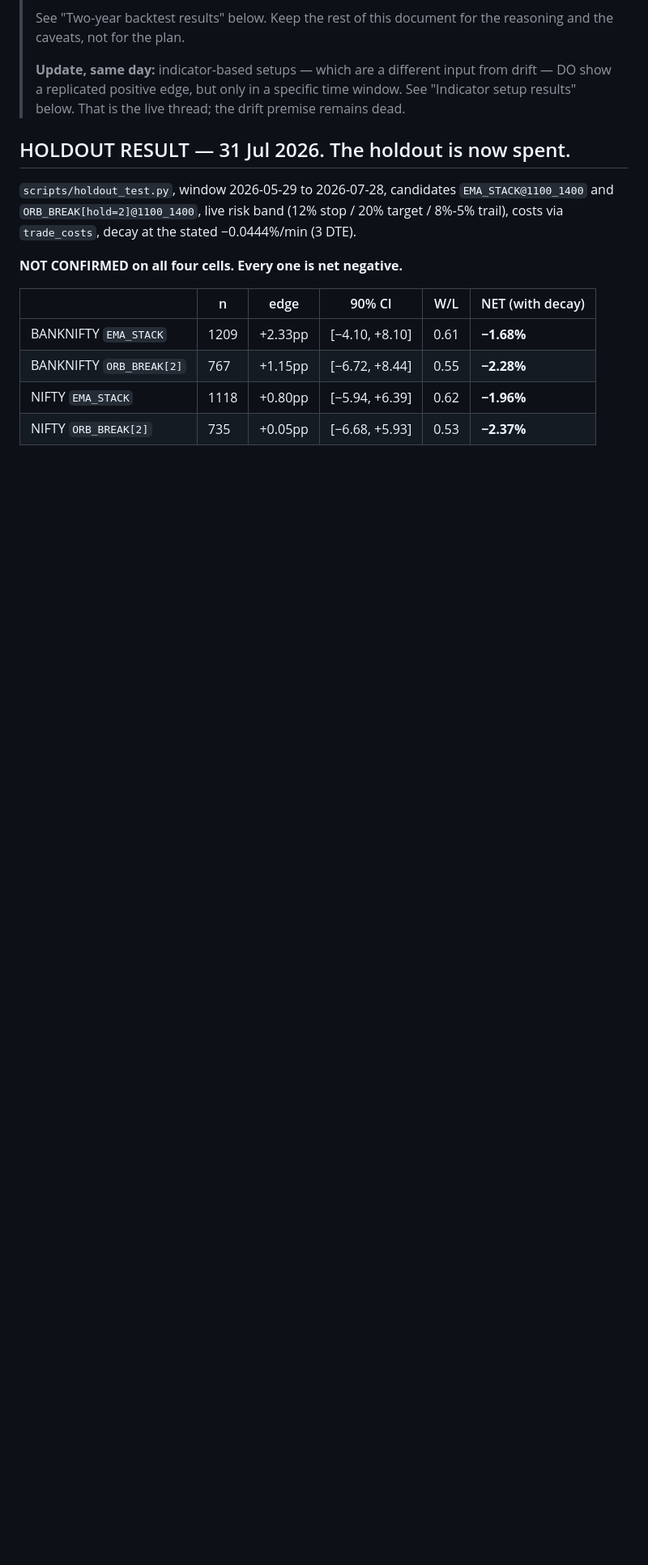
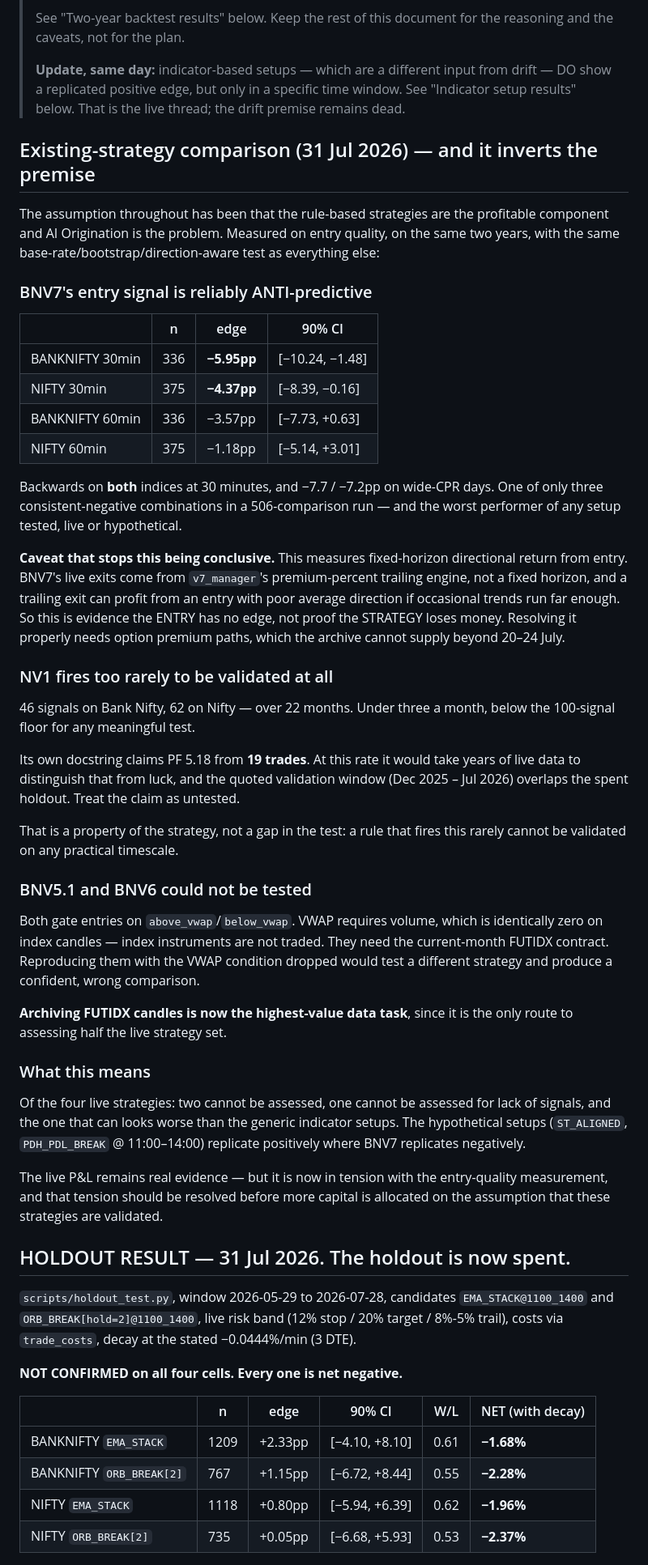
Before and after one commit to SecureByChaos/tradingview-bot, a Markdown page: docs/ai-origination-roadmap.md, the part around the change. Shown at 81% size. Drawn GitHub-style; blank space fills up the shorter version.

Commit message:
roadmap update

```diff
--- a/docs/ai-origination-roadmap.md
+++ b/docs/ai-origination-roadmap.md
@@ -26,6 +26,65 @@ Status as of 30 Jul 2026.
 > **Update, same day:** indicator-based setups — which are a different input from drift —
 > DO show a replicated positive edge, but only in a specific time window. See "Indicator
 > setup results" below. That is the live thread; the drift premise remains dead.
+
+## Existing-strategy comparison (31 Jul 2026) — and it inverts the premise
+
+The assumption throughout has been that the rule-based strategies are the profitable
+component and AI Origination is the problem. Measured on entry quality, on the same two
+years, with the same base-rate/bootstrap/direction-aware test as everything else:
+
+### BNV7's entry signal is reliably ANTI-predictive
+
+| | n | edge | 90% CI |
+|---|---|---|---|
+| BANKNIFTY 30min | 336 | **−5.95pp** | [−10.24, −1.48] |
+| NIFTY 30min | 375 | **−4.37pp** | [−8.39, −0.16] |
+| BANKNIFTY 60min | 336 | −3.57pp | [−7.73, +0.63] |
+| NIFTY 60min | 375 | −1.18pp | [−5.14, +3.01] |
+
+Backwards on **both** indices at 30 minutes, and −7.7 / −7.2pp on wide-CPR days. One of
+only three consistent-negative combinations in a 506-comparison run — and the worst
+performer of any setup tested, live or hypothetical.
+
+**Caveat that stops this being conclusive.** This measures fixed-horizon directional
+return from entry. BNV7's live exits come from `v7_manager`'s premium-percent trailing
+engine, not a fixed horizon, and a trailing exit can profit from an entry with poor
+average direction if occasional trends run far enough. So this is evidence the ENTRY has
+no edge, not proof the STRATEGY loses money. Resolving it properly needs option premium
+paths, which the archive cannot supply beyond 20–24 July.
+
+### NV1 fires too rarely to be validated at all
+
+46 signals on Bank Nifty, 62 on Nifty — over 22 months. Under three a month, below the
+100-signal floor for any meaningful test.
+
+Its own docstring claims PF 5.18 from **19 trades**. At this rate it would take years of
+live data to distinguish that from luck, and the quoted validation window
+(Dec 2025 – Jul 2026) overlaps the spent holdout. Treat the claim as untested.
+
+That is a property of the strategy, not a gap in the test: a rule that fires this rarely
+cannot be validated on any practical timescale.
+
+### BNV5.1 and BNV6 could not be tested
+
+Both gate entries on `above_vwap`/`below_vwap`. VWAP requires volume, which is identically
+zero on index candles — index instruments are not traded. They need the current-month
+FUTIDX contract. Reproducing them with the VWAP condition dropped would test a different
+strategy and produce a confident, wrong comparison.
+
+**Archiving FUTIDX candles is now the highest-value data task**, since it is the only
+route to assessing half the live strategy set.
+
+### What this means
+
+Of the four live strategies: two cannot be assessed, one cannot be assessed for lack of
+signals, and the one that can looks worse than the generic indicator setups. The
+hypothetical setups (`ST_ALIGNED`, `PDH_PDL_BREAK` @ 11:00–14:00) replicate positively
+where BNV7 replicates negatively.
+
+The live P&L remains real evidence — but it is now in tension with the entry-quality
+measurement, and that tension should be resolved before more capital is allocated on the
+assumption that these strategies are validated.
 
 ## HOLDOUT RESULT — 31 Jul 2026. The holdout is now spent.
 
```
Also changed, not shown: CLAUDE.md (+18 -0 lines).
